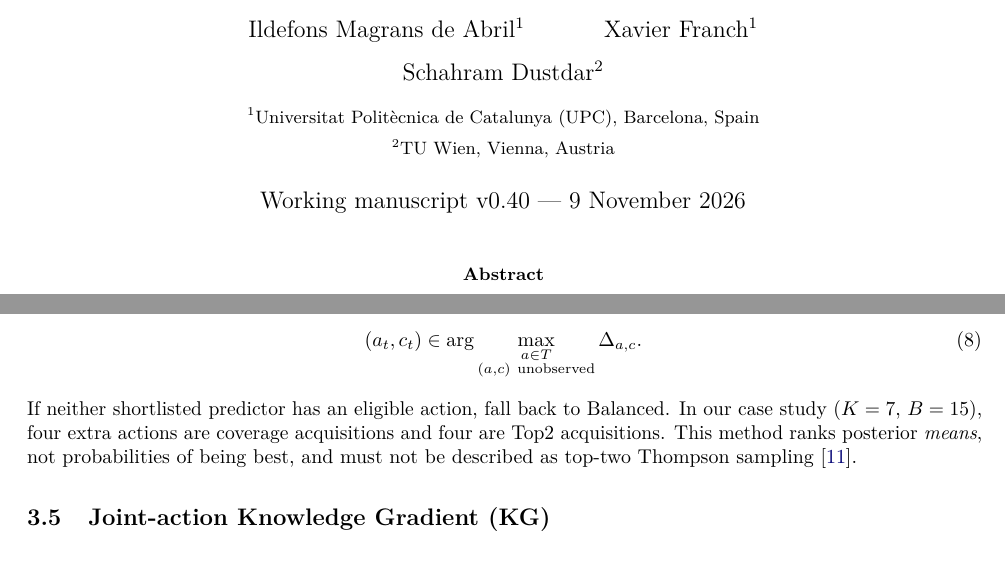
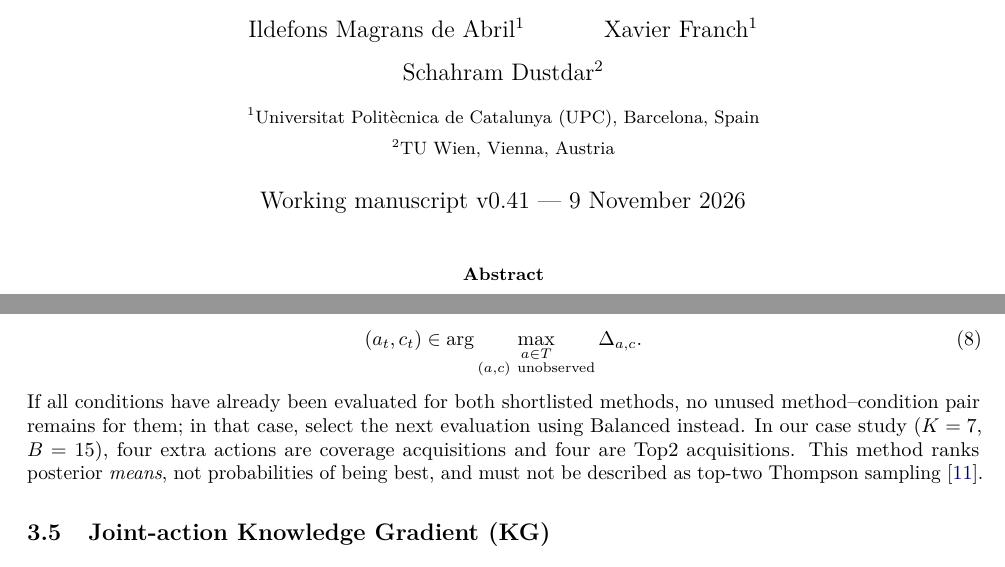
Before and after one commit to ildefons/praise-cao-sim, a LaTeX paper (first_science/b1/planb_validation/paper_systems/main.tex): two parts of pages 1 and 5 of 11, joined at a grey line, cut so that both start at the same text. Compiled offline with pdfLaTeX.

Commit message:
Explain eligible Top2 acquisition as unused method-condition pair

```diff
--- a/first_science/b1/planb_validation/paper_systems/main.tex
+++ b/first_science/b1/planb_validation/paper_systems/main.tex
@@ -22,7 +22,7 @@
 \author{Ildefons Magrans de Abril$^{1}$ \and Xavier Franch$^{1}$ \and Schahram Dustdar$^{2}$\\[6pt]
 \small $^{1}$Universitat Polit\`ecnica de Catalunya (UPC), Barcelona, Spain\\
 \small $^{2}$TU Wien, Vienna, Austria}
-\date{Working manuscript v0.40 --- 9 November 2026}
+\date{Working manuscript v0.41 --- 9 November 2026}
 
 \begin{document}
 \maketitle
@@ -176,7 +176,7 @@ All allocation policies start in the same way: choose one operating condition $c
  (a_t,c_t)\in\arg\max_{\substack{a\in T\\(a,c)\ \mathrm{unobserved}}}\Delta_{a,c}.
  \label{eq:top2}
 \end{equation}
-If neither shortlisted predictor has an eligible action, fall back to Balanced. In our case study ($K=7$, $B=15$), four extra actions are coverage acquisitions and four are Top2 acquisitions. This method ranks posterior \emph{means}, not probabilities of being best, and must not be described as top-two Thompson sampling \cite{russo2016}.
+If all conditions have already been evaluated for both shortlisted methods, no unused method--condition pair remains for them; in that case, select the next evaluation using Balanced instead. In our case study ($K=7$, $B=15$), four extra actions are coverage acquisitions and four are Top2 acquisitions. This method ranks posterior \emph{means}, not probabilities of being best, and must not be described as top-two Thompson sampling \cite{russo2016}.
 
 \subsection{Joint-action Knowledge Gradient (KG)}
 The independently evaluated \emph{one-step joint-action KG} benchmark uses the same Gaussian model but chooses each new unused predictor--condition pair according to the model-conditional expected improvement in the final decision \cite{frazier2008}. Let $h_a=\min_{b\ne a}m_b$ and $d_a=|m_a-h_a|$. With $\phi$ and $\Phi$ denoting the standard normal density and CDF, respectively, its closed-form score is
```
